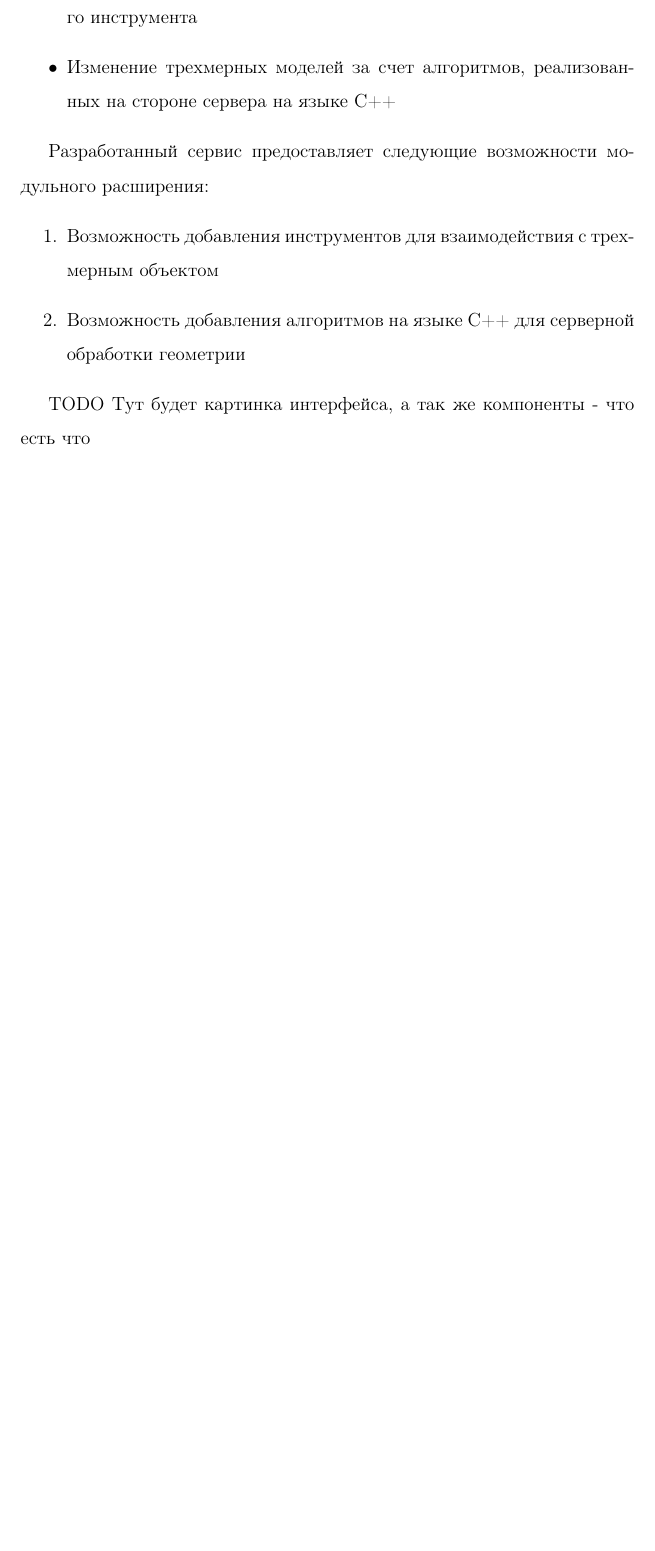
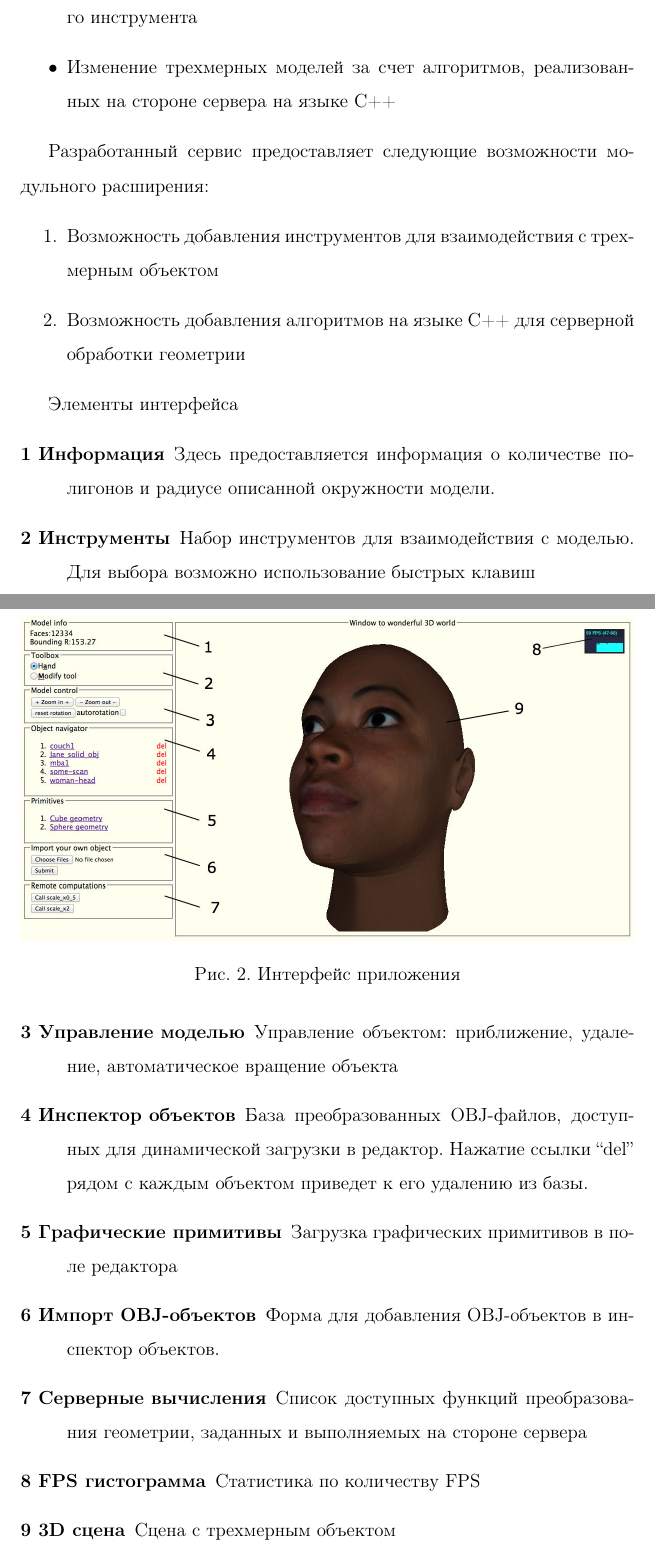
Before and after one commit to aslushnikov/diplom-latex, a LaTeX thesis (diplom.tex): part of page 43 of 43 before the commit and two parts of pages 43 and 44 of 44 after it, the two joined at a grey line, cut so that both start at the same text, the shorter picture padded with empty space. Compiled offline with pdfLaTeX.

Commit message:
Added UI screenshot and its description

```diff
--- a/diplom.tex
+++ b/diplom.tex
@@ -1276,7 +1276,33 @@ JavaScript и работает за $O(N)$, где $N$ - количество п
     геометрии
 \end{enumerate}
 
+\begin{figure}[htb]
+\centering
+\includegraphics[width=1.0\textwidth]{ui.jpg}
+\caption{Интерфейс приложения}
+\label{fig:ui}
+\end{figure}
 
-TODO Тут будет картинка интерфейса, а так же компоненты - что есть что
+Элементы интерфейса
+\begin{description}
+    \item[1 Информация] Здесь предоставляется информация о количестве
+    полигонов и радиусе описанной окружности модели.
+    \item[2 Инструменты] Набор инструментов для
+    взаимодействия с моделью. Для выбора возможно использование быстрых клавиш
+    \item[3 Управление моделью] Управление объектом: приближение, удаление,
+    автоматическое вращение объекта
+    \item[4 Инспектор объектов] База преобразованных OBJ-файлов, доступных для
+    динамической загрузки в редактор. Нажатие ссылки ``del'' рядом с каждым объектом
+    приведет к его удалению из базы.
+    \item[5 Графические примитивы] Загрузка графических примитивов в поле
+    редактора
+    \item[6 Импорт OBJ-объектов] Форма для добавления OBJ-объектов в инспектор
+    объектов.
+    \item[7 Серверные вычисления] Список доступных функций преобразования
+    геометрии, заданных и выполняемых на стороне сервера
+    \item[8 FPS гистограмма] Статистика по количеству FPS
+    \item[9 3D сцена] Сцена с трехмерным объектом
+\end{description}
+
 
 \end{document}
```
